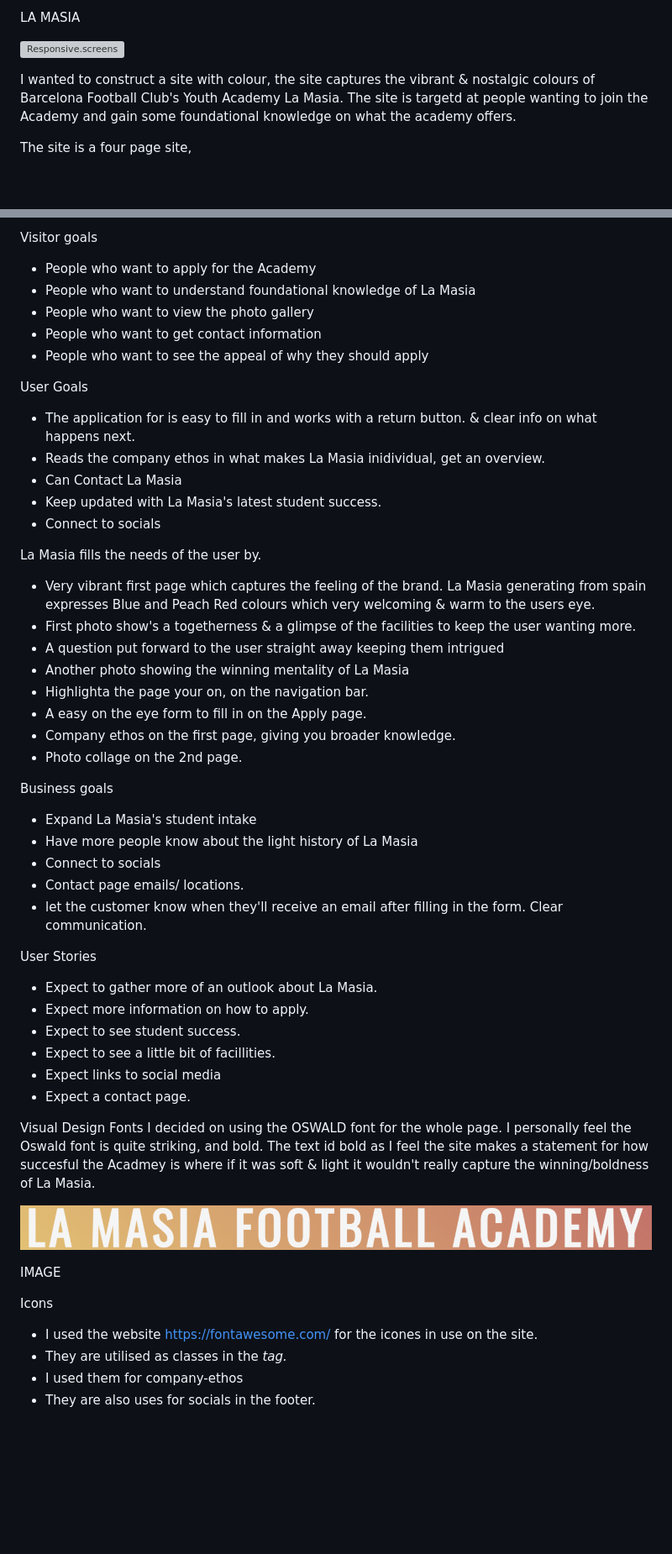
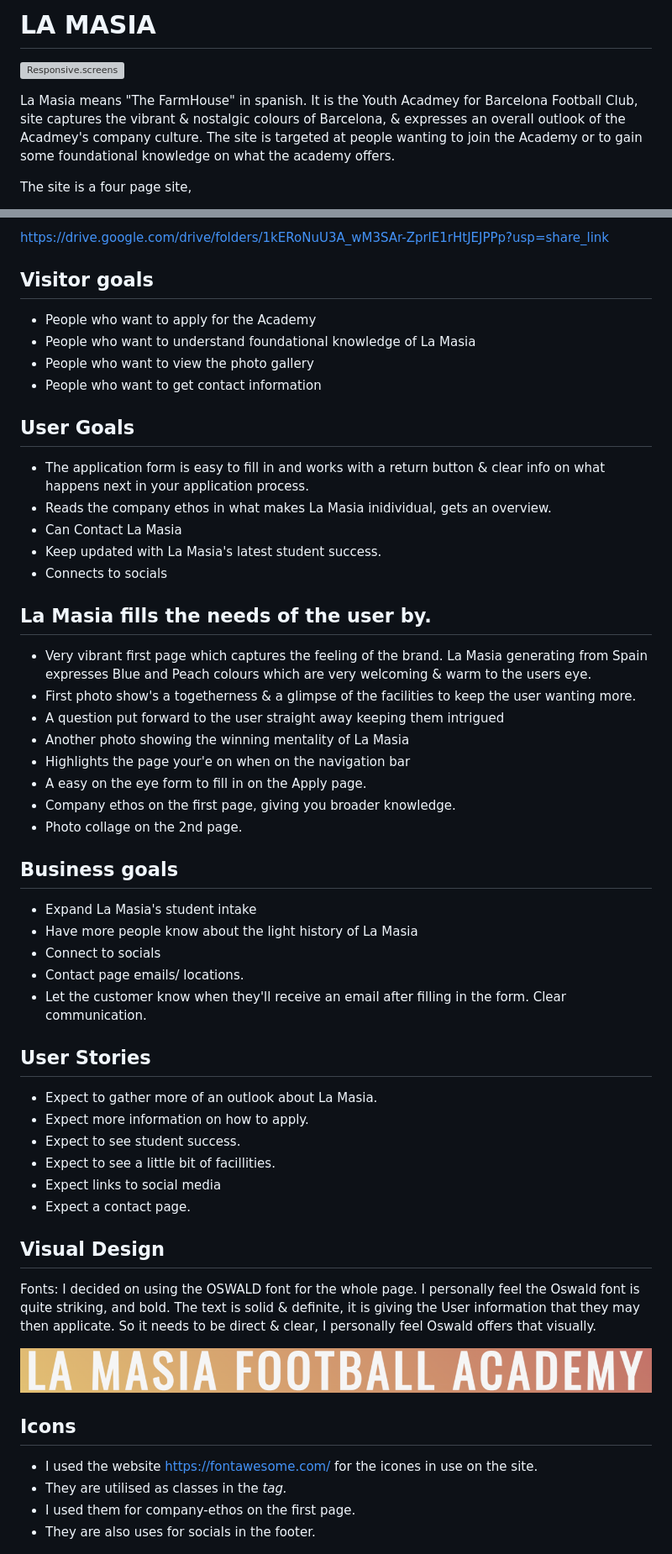
Before and after one commit to sammaxfleet/LA-MASIA-PROJECT-1, a Markdown page: README.md, 2 parts joined by grey strips. Shown: that part at 84% size. Rendered like a GitHub page; blank space fills up the shorter version; grey boxes are pictures that could not be loaded.

```diff
--- a/README.md
+++ b/README.md
@@ -1,10 +1,10 @@
-LA MASIA
+# LA MASIA
 
 ![Responsive.screens](assets/images/Responsiveness.png)
 
-
-I wanted to construct a site with colour, the site captures the vibrant & nostalgic colours of Barcelona Football Club's Youth Academy La Masia.
-The site is targetd at people wanting to join the Academy and gain some foundational knowledge on what the academy offers.
+La Masia means "The FarmHouse" in spanish.
+It is the Youth Acadmey for Barcelona Football Club, site captures the vibrant & nostalgic colours of Barcelona, & expresses an overall outlook of the Acadmey's company culture.
+The site is targeted at people wanting to join the Academy or to gain some foundational knowledge on what the academy offers.
 
 The site is a four page site,
 
@@ -21,41 +17,43 @@ WireFrames-
 
-Visitor goals
+https://drive.google.com/drive/folders/1kERoNuU3A_wM3SAr-ZprlE1rHtJEJPPp?usp=share_link
+
+## Visitor goals
 * People who want to apply for the Academy
 * People who want to understand foundational knowledge of La Masia
 * People who want to view the photo gallery
 * People who want to get contact information
-* People who want to see the appeal of why they should apply
 
-User Goals
-* The application for is easy to fill in and works with a return button. & clear info on what happens next.
-* Reads the company ethos in what makes La Masia inidividual, get an overview.
+
+## User Goals
+* The application form is easy to fill in and works with a return button & clear info on what happens next in your application process.
+* Reads the company ethos in what makes La Masia inidividual, gets an overview.
 * Can Contact La Masia
 * Keep updated with La Masia's latest student success.
-* Connect to socials
+* Connects to socials
 
 
-La Masia fills the needs of the user by.
+## La Masia fills the needs of the user by.
 
-* Very vibrant first page which captures the feeling of the brand. La Masia generating from spain expresses Blue and Peach Red colours which very welcoming & warm to the users eye.
+* Very vibrant first page which captures the feeling of the brand. La Masia generating from Spain expresses Blue and Peach colours which are very welcoming & warm to the users eye.
 * First photo show's a togetherness & a glimpse of the facilities to keep the user wanting more.
 * A question put forward to the user straight away keeping them intrigued
 * Another photo showing the winning mentality of La Masia
-* Highlighta the page your on, on the navigation bar.
+* Highlights the page your'e on when on the navigation bar
 * A easy on the eye form to fill in on the Apply page.
 * Company ethos on the first page, giving you broader knowledge.
 * Photo collage on the 2nd page.
 
-Business goals
+## Business goals
 
 * Expand La Masia's student intake
 * Have more people know about the light history of La Masia
 * Connect to socials
 * Contact page emails/ locations.
-* let the customer know when they'll receive an email after filling in the form. Clear communication.
+* Let the customer know when they'll receive an email after filling in the form. Clear communication.
 
 
 
-User Stories
+## User Stories
 * Expect to gather more of an outlook about La Masia.
 * Expect more information on how to apply.
 * Expect to see student success.
@@ -64,23 +62,20 @@ User Stories
 * Expect a contact page.
 
 
-
-
-Visual Design
- Fonts
+## Visual Design
+ Fonts:
  I decided on using the OSWALD font for the whole page.
  I personally feel the Oswald font is quite striking, and bold.
- The text id bold as I feel the site makes a statement for how succesful the Acadmey is where if it was soft & light it wouldn't really capture the winning/boldness of La Masia.
+ The text is solid & definite, it is giving the User information that they may then applicate. So it needs to be direct & clear, I personally feel Oswald offers that visually.
 
  ![Font](assets/images/fonts.png)
 
- IMAGE
 
 
- Icons
+ ## Icons
  * I used the website https://fontawesome.com/ for the icones in use on the site.
  * They are utilised as classes in the <i> tag.
- * I used them for company-ethos
+ * I used them for company-ethos on the first page.
  * They are also uses for socials in the footer.
 
 
```
Also changed, not shown: other parts of README.md (+63 -88 lines), assets/images/responsivenesspage2.png (renamed from assets/images/responsivenesspage 2.png), 1 other file.
